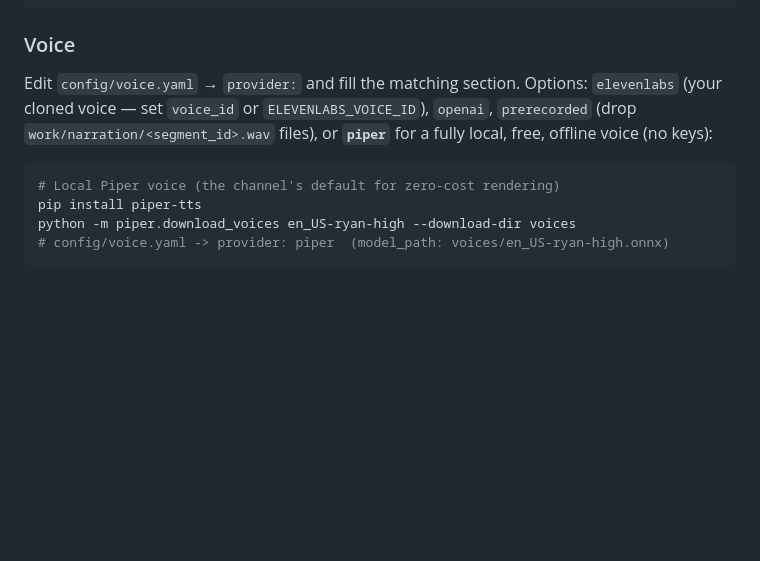
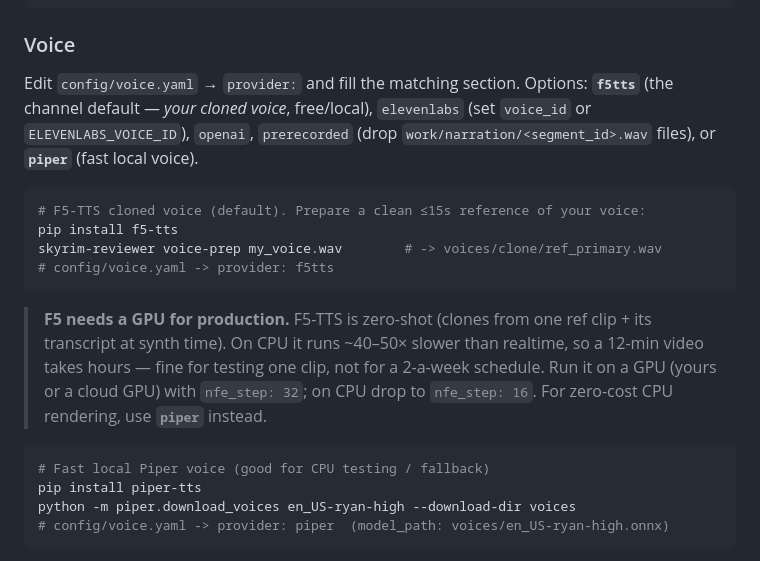
Before and after one commit to AIfriendly/Ai-mod-reviewer, a Markdown page: README.md, the part around the change. Drawn GitHub-style; blank space fills up the shorter version.

Commit message:
Document F5 cloned voice as default + GPU recommendation in README

````diff
--- a/README.md
+++ b/README.md
@@ -149,12 +149,25 @@ cd remotion && npm install && cd ..
 ### Voice
 
 Edit `config/voice.yaml` → `provider:` and fill the matching section. Options:
-`elevenlabs` (your cloned voice — set `voice_id` or `ELEVENLABS_VOICE_ID`),
-`openai`, `prerecorded` (drop `work/narration/<segment_id>.wav` files), or
-**`piper`** for a fully local, free, offline voice (no keys):
+**`f5tts`** (the channel default — *your cloned voice*, free/local), `elevenlabs`
+(set `voice_id` or `ELEVENLABS_VOICE_ID`), `openai`, `prerecorded`
+(drop `work/narration/<segment_id>.wav` files), or **`piper`** (fast local voice).
 
 ```bash
-# Local Piper voice (the channel's default for zero-cost rendering)
+# F5-TTS cloned voice (default). Prepare a clean ≤15s reference of your voice:
+pip install f5-tts
+skyrim-reviewer voice-prep my_voice.wav        # -> voices/clone/ref_primary.wav
+# config/voice.yaml -> provider: f5tts
+```
+
+> **F5 needs a GPU for production.** F5-TTS is zero-shot (clones from one ref clip +
+> its transcript at synth time). On CPU it runs ~40–50× slower than realtime, so a
+> 12-min video takes hours — fine for testing one clip, not for a 2-a-week schedule.
+> Run it on a GPU (yours or a cloud GPU) with `nfe_step: 32`; on CPU drop to
+> `nfe_step: 16`. For zero-cost CPU rendering, use **`piper`** instead.
+
+```bash
+# Fast local Piper voice (good for CPU testing / fallback)
 pip install piper-tts
 python -m piper.download_voices en_US-ryan-high --download-dir voices
 # config/voice.yaml -> provider: piper  (model_path: voices/en_US-ryan-high.onnx)
````
